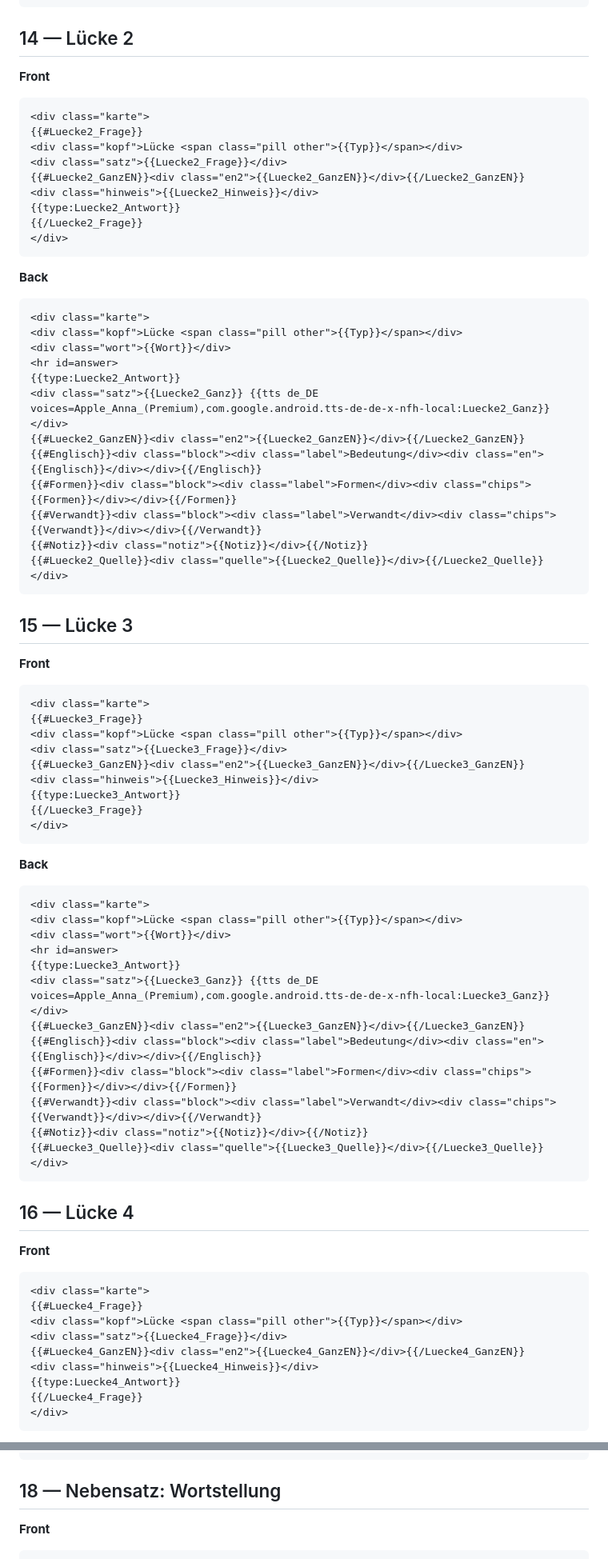
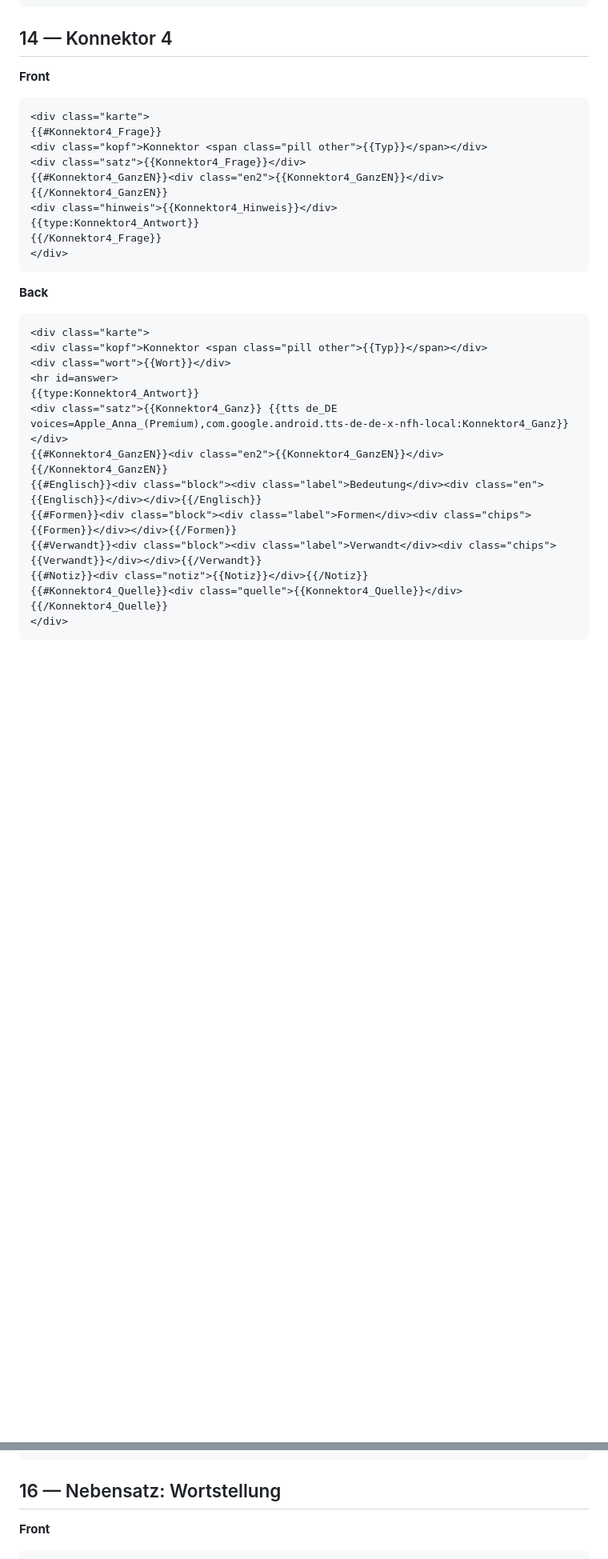
Before and after one commit to laurafontanesi/german-vocabulary, a Markdown page: anki/templates.md, 2 parts joined by grey strips. Shown at 80% size. Rendered like a GitHub page; blank space fills up the shorter version.

````diff
--- a/anki/templates.md
+++ b/anki/templates.md
@@ -415,82 +415,35 @@ Tags are column 115.
 </div>
 ```
 
-## 14 — Lücke 2
+## 14 — Konnektor 4
 
 **Front**
 ```html
 <div class="karte">
-{{#Luecke2_Frage}}
-<div class="kopf">Lücke <span class="pill other">{{Typ}}</span></div>
-<div class="satz">{{Luecke2_Frage}}</div>
-{{#Luecke2_GanzEN}}<div class="en2">{{Luecke2_GanzEN}}</div>{{/Luecke2_GanzEN}}
-<div class="hinweis">{{Luecke2_Hinweis}}</div>
-{{type:Luecke2_Antwort}}
-{{/Luecke2_Frage}}
+{{#Konnektor4_Frage}}
+<div class="kopf">Konnektor <span class="pill other">{{Typ}}</span></div>
+<div class="satz">{{Konnektor4_Frage}}</div>
+{{#Konnektor4_GanzEN}}<div class="en2">{{Konnektor4_GanzEN}}</div>{{/Konnektor4_GanzEN}}
+<div class="hinweis">{{Konnektor4_Hinweis}}</div>
+{{type:Konnektor4_Antwort}}
+{{/Konnektor4_Frage}}
 </div>
 ```
 
 **Back**
 ```html
 <div class="karte">
-<div class="kopf">Lücke <span class="pill other">{{Typ}}</span></div>
+<div class="kopf">Konnektor <span class="pill other">{{Typ}}</span></div>
 <div class="wort">{{Wort}}</div>
 <hr id=answer>
-{{type:Luecke2_Antwort}}
-<div class="satz">{{Luecke2_Ganz}} {{tts de_DE voices=Apple_Anna_(Premium),com.google.android.tts-de-de-x-nfh-local:Luecke2_Ganz}}</div>
-{{#Luecke2_GanzEN}}<div class="en2">{{Luecke2_GanzEN}}</div>{{/Luecke2_GanzEN}}
+{{type:Konnektor4_Antwort}}
+<div class="satz">{{Konnektor4_Ganz}} {{tts de_DE voices=Apple_Anna_(Premium),com.google.android.tts-de-de-x-nfh-local:Konnektor4_Ganz}}</div>
+{{#Konnektor4_GanzEN}}<div class="en2">{{Konnektor4_GanzEN}}</div>{{/Konnektor4_GanzEN}}
 {{#Englisch}}<div class="block"><div class="label">Bedeutung</div><div class="en">{{Englisch}}</div></div>{{/Englisch}}
 {{#Formen}}<div class="block"><div class="label">Formen</div><div class="chips">{{Formen}}</div></div>{{/Formen}}
 {{#Verwandt}}<div class="block"><div class="label">Verwandt</div><div class="chips">{{Verwandt}}</div></div>{{/Verwandt}}
 {{#Notiz}}<div class="notiz">{{Notiz}}</div>{{/Notiz}}
-{{#Luecke2_Quelle}}<div class="quelle">{{Luecke2_Quelle}}</div>{{/Luecke2_Quelle}}
+{{#Konnektor4_Quelle}}<div class="quelle">{{Konnektor4_Quelle}}</div>{{/Konnektor4_Quelle}}
 </div>
 ```
 
-## 15 — Lücke 3
-
-**Front**
-```html
-<div class="karte">
-{{#Luecke3_Frage}}
-<div class="kopf">Lücke <span class="pill other">{{Typ}}</span></div>
-<div class="satz">{{Luecke3_Frage}}</div>
-{{#Luecke3_GanzEN}}<div class="en2">{{Luecke3_GanzEN}}</div>{{/Luecke3_GanzEN}}
-<div class="hinweis">{{Luecke3_Hinweis}}</div>
-{{type:Luecke3_Antwort}}
-{{/Luecke3_Frage}}
-</div>
-```
-
-**Back**
-```html
-<div class="karte">
-<div class="kopf">Lücke <span class="pill other">{{Typ}}</span></div>
-<div class="wort">{{Wort}}</div>
-<hr id=answer>
-{{type:Luecke3_Antwort}}
-<div class="satz">{{Luecke3_Ganz}} {{tts de_DE voices=Apple_Anna_(Premium),com.google.android.tts-de-de-x-nfh-local:Luecke3_Ganz}}</div>
-{{#Luecke3_GanzEN}}<div class="en2">{{Luecke3_GanzEN}}</div>{{/Luecke3_GanzEN}}
-{{#Englisch}}<div class="block"><div class="label">Bedeutung</div><div class="en">{{Englisch}}</div></div>{{/Englisch}}
-{{#Formen}}<div class="block"><div class="label">Formen</div><div class="chips">{{Formen}}</div></div>{{/Formen}}
-{{#Verwandt}}<div class="block"><div class="label">Verwandt</div><div class="chips">{{Verwandt}}</div></div>{{/Verwandt}}
-{{#Notiz}}<div class="notiz">{{Notiz}}</div>{{/Notiz}}
-{{#Luecke3_Quelle}}<div class="quelle">{{Luecke3_Quelle}}</div>{{/Luecke3_Quelle}}
-</div>
-```
-
-## 16 — Lücke 4
-
-**Front**
-```html
-<div class="karte">
-{{#Luecke4_Frage}}
-<div class="kopf">Lücke <span class="pill other">{{Typ}}</span></div>
-<div class="satz">{{Luecke4_Frage}}</div>
-{{#Luecke4_GanzEN}}<div class="en2">{{Luecke4_GanzEN}}</div>{{/Luecke4_GanzEN}}
-<div class="hinweis">{{Luecke4_Hinweis}}</div>
-{{type:Luecke4_Antwort}}
-{{/Luecke4_Frage}}
-</div>
-```
-
@@ -542,7 +478,7 @@ Tags are column 115.
 </div>
 ```
 
-## 18 — Nebensatz: Wortstellung
+## 16 — Nebensatz: Wortstellung
 
 **Front**
 ```html
````
Also changed, not shown: other parts of anki/templates.md (+78 -126 lines).
